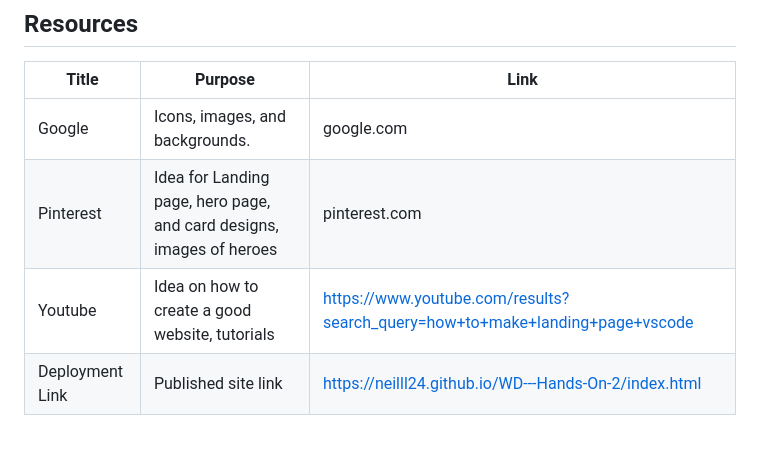
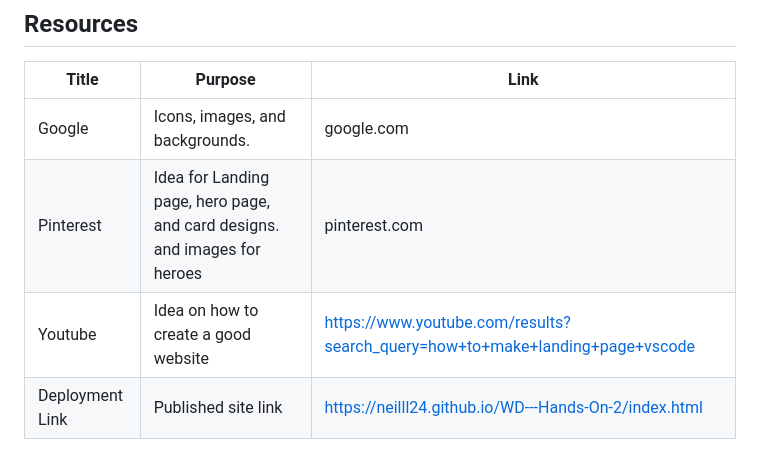
Before and after one commit to jevlongkss/WD-hands-on-2, a Markdown page: readme.md, the part around the change printed below. Rendered like a GitHub page.

```diff
--- a/readme.md
+++ b/readme.md
@@ -180,6 +180,6 @@ Five animated card styles and several static card layouts give consumers a wide
 | Title | Purpose | Link |
 |-|-|-|
 | Google | Icons, images, and backgrounds. | google.com |
-| Pinterest | Idea for Landing page, hero page, and card designs, images of heroes | pinterest.com |
-| Youtube | Idea on how to create a good website, tutorials | https://www.youtube.com/results?search_query=how+to+make+landing+page+vscode |
+| Pinterest | Idea for Landing page, hero page, and card designs. and images for heroes | pinterest.com |
+| Youtube | Idea on how to create a good website | https://www.youtube.com/results?search_query=how+to+make+landing+page+vscode |
 | Deployment Link | Published site link | https://neilll24.github.io/WD---Hands-On-2/index.html |
```
Also changed, not shown: other parts of readme.md (+1 -1 lines).
